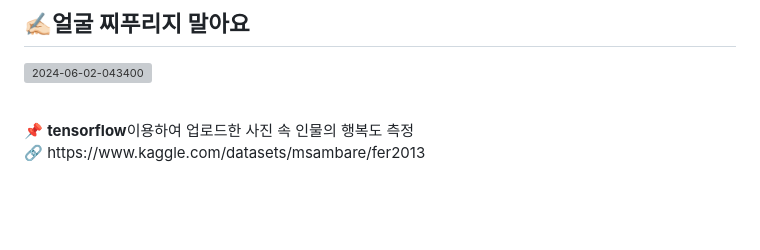
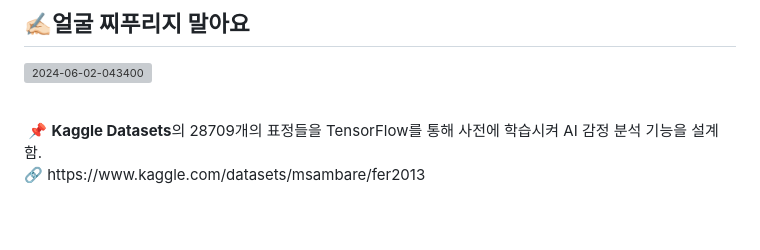
Before and after one commit to GitJIHO/Hackathon-coms, a Markdown page: README.md, the part around one of its changes. Drawn GitHub-style; grey boxes are pictures that could not be loaded.

```diff
--- a/README.md
+++ b/README.md
@@ -106,7 +106,8 @@ AI 기반으로 그림(또는 사진)으로 하루를 기록해줍니다.<br/><b
 <a href="https://ibb.co/myb8hwT"><img src="https://i.ibb.co/94ctyLg/2024-06-02-043400.png" alt="2024-06-02-043400" border="0"></a>
 
 <br/>
-📌 <strong>tensorflow</strong>이용하여 업로드한 사진 속 인물의 행복도 측정<br/>
+﻿
+📌 <strong>Kaggle Datasets</strong>의 28709개의 표정들을 TensorFlow를 통해 사전에 학습시켜 AI 감정 분석 기능을 설계함.<br/>
 🔗 https://www.kaggle.com/datasets/msambare/fer2013
 <br/>
 <br/>
```
Also changed, not shown: other parts of README.md (+1 -1 lines).
